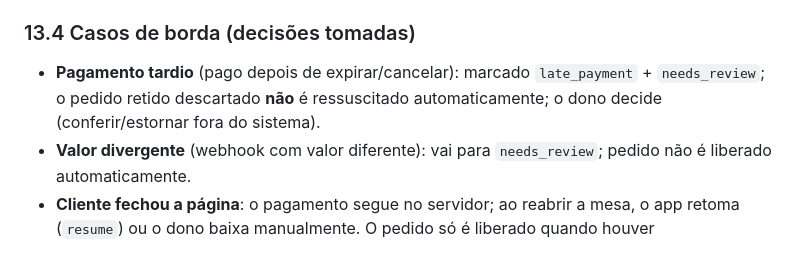
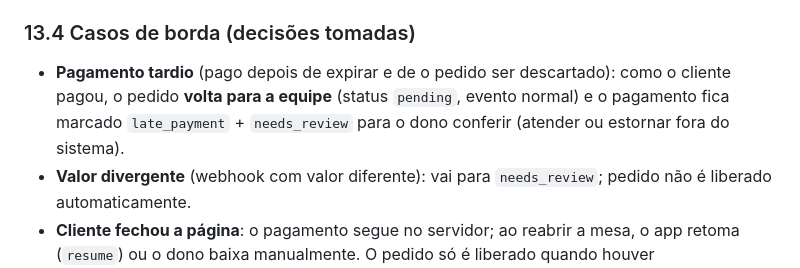
Before and after one commit to RecebaaBR/recebaateste4, a Markdown page: docs/pagamentos.md, the part around the change. GitHub-like rendering.

Commit message:
[pagamentos] docs: corrige descrição do pagamento tardio
Co-Authored-By: Claude Sonnet 5.5 <noreply@anthropic.com>
Claude-Session: https://claude.ai/code/session_01Si9uJgo3PVPpR5CysFg8jL

```diff
--- a/docs/pagamentos.md
+++ b/docs/pagamentos.md
@@ -351,7 +351,7 @@ Tudo continua **desligado por padrão** e atrás das mesmas duas travas (chave g
 6. Falha segura: se o gateway/Edge cair, o cliente vê o erro e "Seu pedido ainda NÃO foi enviado ao atendente" com opções de tentar de novo, escolher outra forma ou **Cancelar pedido**; nada vai para a equipe sem pagamento. O dono volta para **opcional com 1 clique** (e o servidor volta sozinho para opcional se nenhuma forma de pagamento ficar disponível: `mode_reset`).
 
 ### 13.4 Casos de borda (decisões tomadas)
-- **Pagamento tardio** (pago depois de expirar/cancelar): marcado `late_payment` + `needs_review`; o pedido retido descartado **não** é ressuscitado automaticamente; o dono decide (conferir/estornar fora do sistema).
+- **Pagamento tardio** (pago depois de expirar e de o pedido ser descartado): como o cliente pagou, o pedido **volta para a equipe** (status `pending`, evento normal) e o pagamento fica marcado `late_payment` + `needs_review` para o dono conferir (atender ou estornar fora do sistema).
 - **Valor divergente** (webhook com valor diferente): vai para `needs_review`; pedido não é liberado automaticamente.
 - **Cliente fechou a página**: o pagamento segue no servidor; ao reabrir a mesa, o app retoma (`resume`) ou o dono baixa manualmente. O pedido só é liberado quando houver baixa/webhook.
 - **Trocar para opcional com pedidos em espera**: continuam em espera até pagar ou expirar (não "vazam" para a equipe). Ficam visíveis ao cliente; o dono vê a contagem.
```
